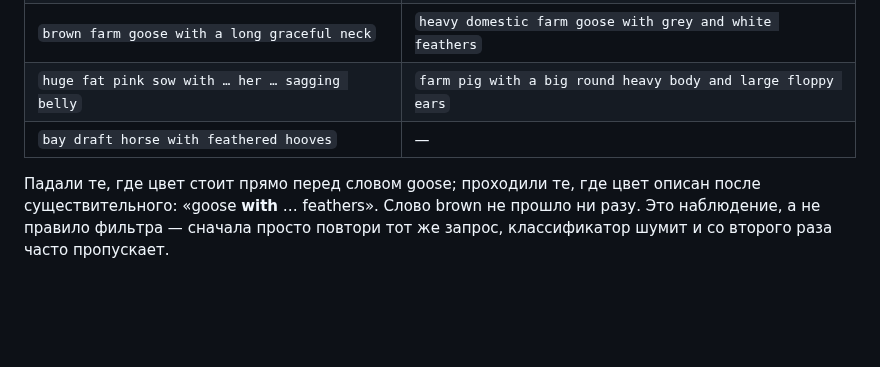
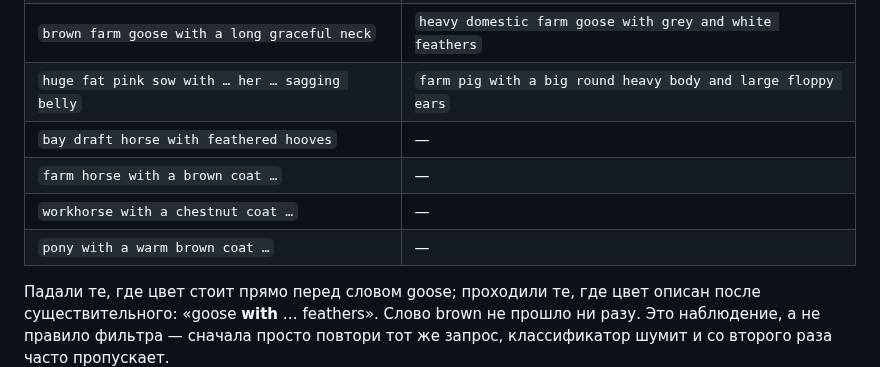
Before and after one commit to di20021213-lab/-, a Markdown page: docs/ART-TODO.md, the part around the change. GitHub-like rendering; blank space fills up the shorter version.

Commit message:
Записать четыре отказа на лошади
Подряд упали четыре формулировки, draft был только в первой — значит
дело в brown, оно же не прошло ни разу и на гусях. Отмечаю запасной
ход: цвет можно не просить у генератора, а доводить перекраской.

Co-Authored-By: Claude Opus 5 <noreply@anthropic.com>
Claude-Session: https://claude.ai/code/session_013ovumMuRfj2SmgMR5kzGwz

```diff
--- a/docs/ART-TODO.md
+++ b/docs/ART-TODO.md
@@ -155,6 +155,9 @@ Leonardo иногда отвечает «did not meet content safety guidelines
 | `brown farm goose with a long graceful neck` | `heavy domestic farm goose with grey and white feathers` |
 | `huge fat pink sow with … her … sagging belly` | `farm pig with a big round heavy body and large floppy ears` |
 | `bay draft horse with feathered hooves` | — |
+| `farm horse with a brown coat …` | — |
+| `workhorse with a chestnut coat …` | — |
+| `pony with a warm brown coat …` | — |
 
 Падали те, где цвет стоит прямо перед словом goose; проходили те, где цвет
 описан после существительного: «goose **with** … feathers». Слово brown не
```
